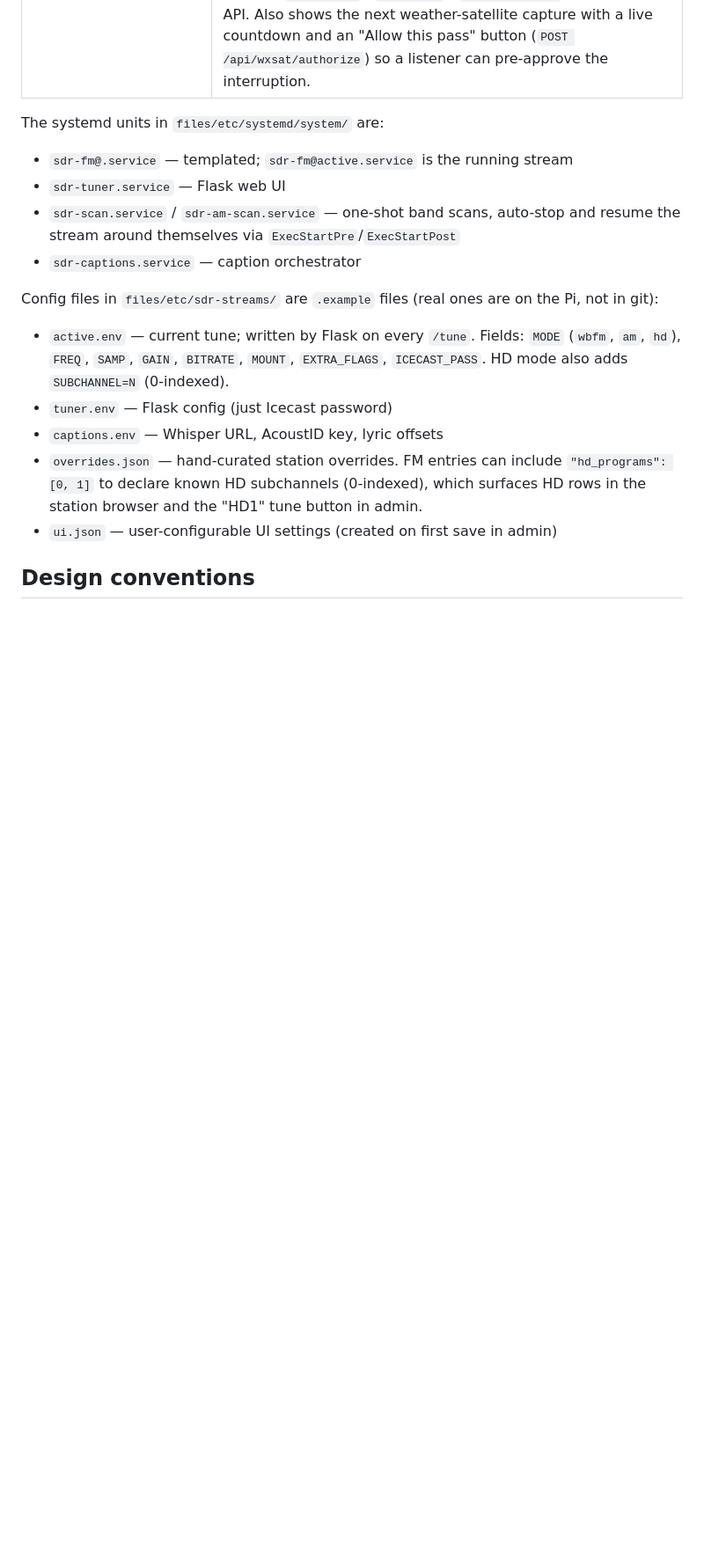
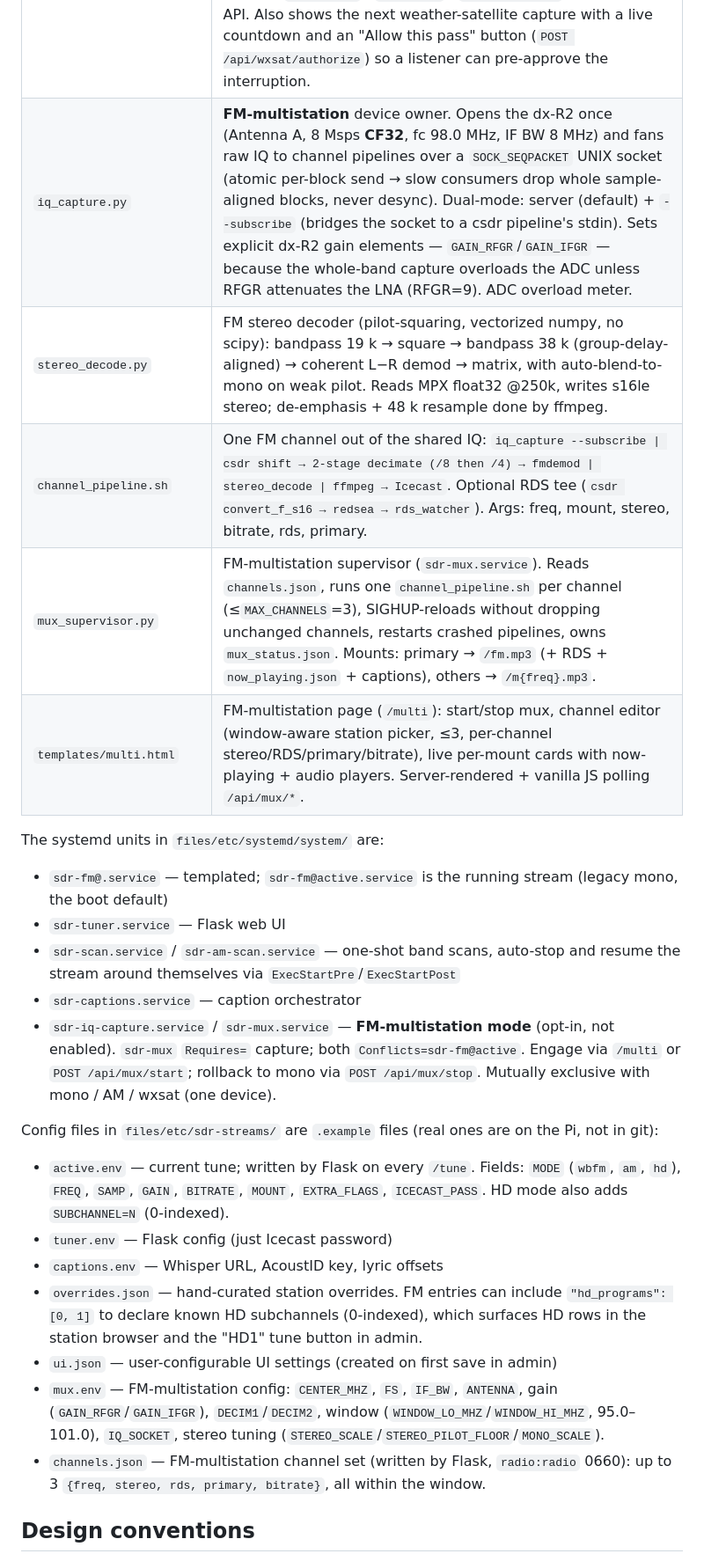
Before and after one commit to robertegardner/radio, a Markdown page: CLAUDE.md, the part around one of its changes. Shown at 88% size. Drawn GitHub-style; blank space fills up the shorter version.

```diff
--- a/CLAUDE.md
+++ b/CLAUDE.md
@@ -100,13 +100,19 @@ Application code lives in `files/opt/sdr-tuner/`. On the Pi it deploys to
 | `templates/wxsat.html` | Weather-satellite page (`/wxsat`): live **tuner-status pill** (streaming / capturing / decoding / idle), free-space meter, planned-pass schedule, and a gallery of past captures (image / skipped+notation / failed), with per-capture delete. Server-rendered shell + vanilla JS polling the wxsat APIs. |
 | `templates/index.html` | Admin/control UI: stations table, scan buttons, settings, RDS now-playing, captions/lyrics view. Playing pill shows "HD1/HD2" suffix when in HD mode. FM rows show "HD1" tune button for stations with known `hd_programs`. |
 | `templates/radio.html` | Stereo-style UI: amber-LCD frequency display (tap to direct-tune), HD LED + subchannel badge, HD toggle button, HD1–HD4 subchannel selector row, HD rows in station modal, 12 favorites (localStorage, HD-aware), seek/scan, direct-tune modal (⌨ button or tap freq display), browser audio playback. Handles `hd_probing` / `hd_locked` / `hd_unavailable` state from the API. Also shows the next weather-satellite capture with a live countdown and an "Allow this pass" button (`POST /api/wxsat/authorize`) so a listener can pre-approve the interruption. |
+| `iq_capture.py` | **FM-multistation** device owner. Opens the dx-R2 once (Antenna A, 8 Msps **CF32**, fc 98.0 MHz, IF BW 8 MHz) and fans raw IQ to channel pipelines over a `SOCK_SEQPACKET` UNIX socket (atomic per-block send → slow consumers drop whole sample-aligned blocks, never desync). Dual-mode: server (default) + `--subscribe` (bridges the socket to a csdr pipeline's stdin). Sets explicit dx-R2 gain elements — `GAIN_RFGR`/`GAIN_IFGR` — because the whole-band capture overloads the ADC unless RFGR attenuates the LNA (RFGR=9). ADC overload meter. |
+| `stereo_decode.py` | FM stereo decoder (pilot-squaring, vectorized numpy, no scipy): bandpass 19 k → square → bandpass 38 k (group-delay-aligned) → coherent L−R demod → matrix, with auto-blend-to-mono on weak pilot. Reads MPX float32 @250k, writes s16le stereo; de-emphasis + 48 k resample done by ffmpeg. |
+| `channel_pipeline.sh` | One FM channel out of the shared IQ: `iq_capture --subscribe \| csdr shift → 2-stage decimate (/8 then /4) → fmdemod \| stereo_decode \| ffmpeg → Icecast`. Optional RDS tee (`csdr convert_f_s16 → redsea → rds_watcher`). Args: freq, mount, stereo, bitrate, rds, primary. |
+| `mux_supervisor.py` | FM-multistation supervisor (`sdr-mux.service`). Reads `channels.json`, runs one `channel_pipeline.sh` per channel (≤`MAX_CHANNELS`=3), SIGHUP-reloads without dropping unchanged channels, restarts crashed pipelines, owns `mux_status.json`. Mounts: primary → `/fm.mp3` (+ RDS + `now_playing.json` + captions), others → `/m{freq}.mp3`. |
+| `templates/multi.html` | FM-multistation page (`/multi`): start/stop mux, channel editor (window-aware station picker, ≤3, per-channel stereo/RDS/primary/bitrate), live per-mount cards with now-playing + audio players. Server-rendered + vanilla JS polling `/api/mux/*`. |
 
 The systemd units in `files/etc/systemd/system/` are:
 
-- `sdr-fm@.service` — templated; `sdr-fm@active.service` is the running stream
+- `sdr-fm@.service` — templated; `sdr-fm@active.service` is the running stream (legacy mono, the boot default)
 - `sdr-tuner.service` — Flask web UI
 - `sdr-scan.service` / `sdr-am-scan.service` — one-shot band scans, auto-stop and resume the stream around themselves via `ExecStartPre`/`ExecStartPost`
 - `sdr-captions.service` — caption orchestrator
+- `sdr-iq-capture.service` / `sdr-mux.service` — **FM-multistation mode** (opt-in, not enabled). `sdr-mux` `Requires=` capture; both `Conflicts=sdr-fm@active`. Engage via `/multi` or `POST /api/mux/start`; rollback to mono via `POST /api/mux/stop`. Mutually exclusive with mono / AM / wxsat (one device).
 
 Config files in `files/etc/sdr-streams/` are `.example` files (real ones are
 on the Pi, not in git):
@@ -116,6 +122,8 @@ on the Pi, not in git):
 - `captions.env` — Whisper URL, AcoustID key, lyric offsets
 - `overrides.json` — hand-curated station overrides. FM entries can include `"hd_programs": [0, 1]` to declare known HD subchannels (0-indexed), which surfaces HD rows in the station browser and the "HD1" tune button in admin.
 - `ui.json` — user-configurable UI settings (created on first save in admin)
+- `mux.env` — FM-multistation config: `CENTER_MHZ`, `FS`, `IF_BW`, `ANTENNA`, gain (`GAIN_RFGR`/`GAIN_IFGR`), `DECIM1`/`DECIM2`, window (`WINDOW_LO_MHZ`/`WINDOW_HI_MHZ`, 95.0–101.0), `IQ_SOCKET`, stereo tuning (`STEREO_SCALE`/`STEREO_PILOT_FLOOR`/`MONO_SCALE`).
+- `channels.json` — FM-multistation channel set (written by Flask, `radio:radio` 0660): up to 3 `{freq, stereo, rds, primary, bitrate}`, all within the window.
 
 ## Design conventions
 
```
Also changed, not shown: other parts of CLAUDE.md (+48 -27 lines), PROJECT_MEMORY.md (+38 -19 lines).
